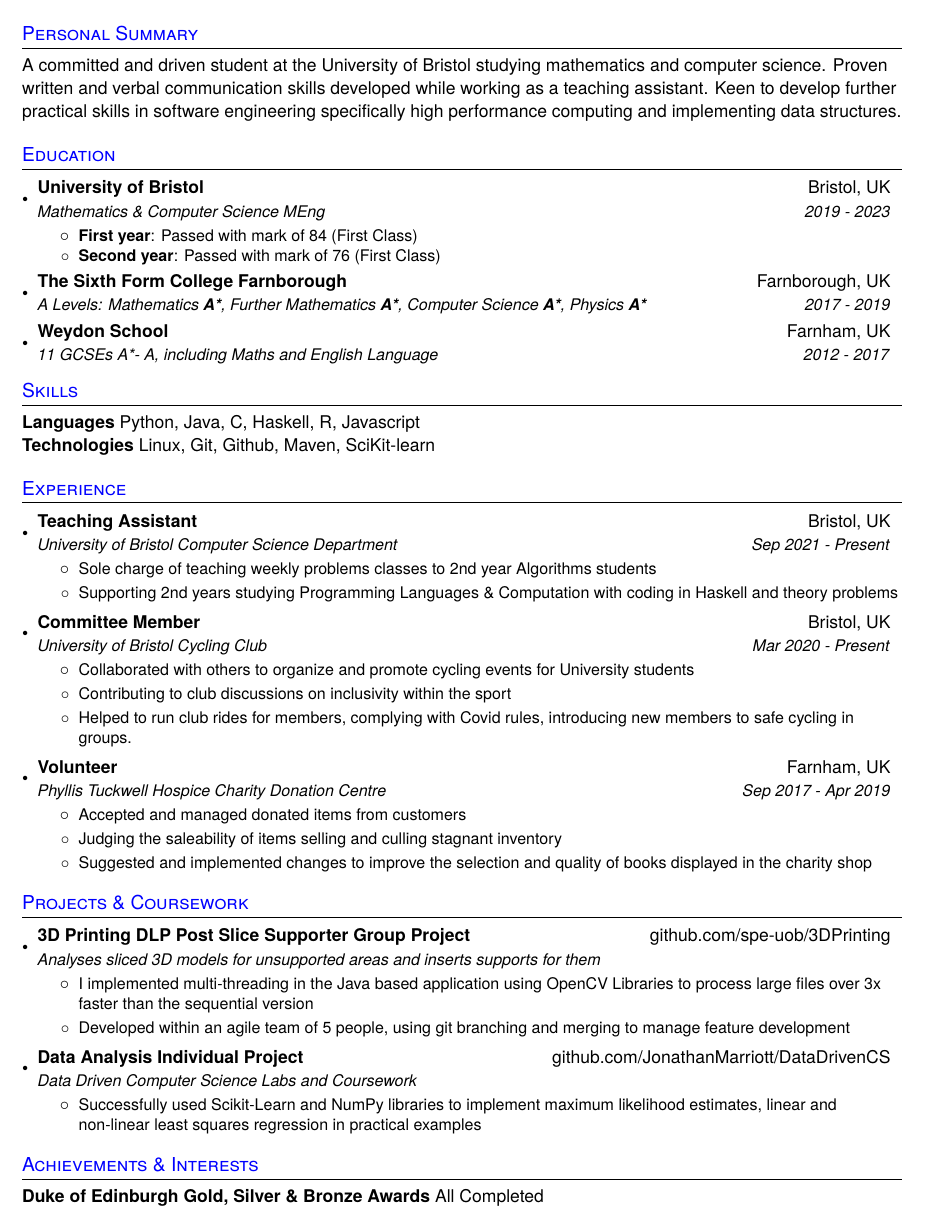
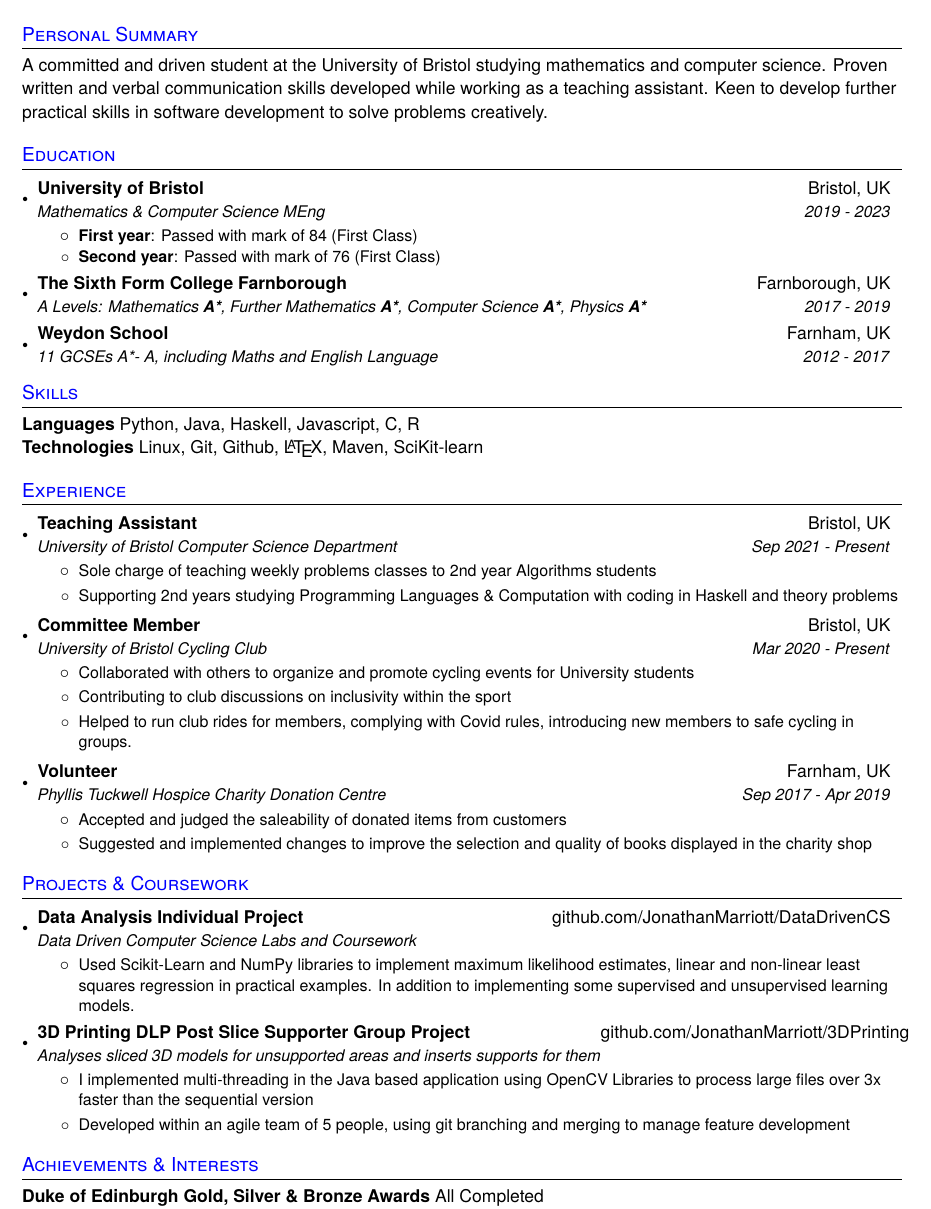
Before and after one commit to JonathanMarriott/CV, a LaTeX CV (Jonathan_Marriott_CV.tex): part of the page, cut so that both start at the same text. Compiled offline with pdfLaTeX.

Commit message:
Few tweaks

```diff
--- a/Jonathan_Marriott_CV.tex
+++ b/Jonathan_Marriott_CV.tex
@@ -95,7 +95,7 @@
 
 %-----------PERSONAL SUMMARY----------------
 \section{Personal Summary}
- {A committed and driven student at the University of Bristol studying mathematics and computer science. Proven written and verbal communication skills developed while working as a teaching assistant. Keen to develop further practical skills in software engineering specifically high performance computing and implementing data structures.}
+ {A committed and driven student at the University of Bristol studying mathematics and computer science. Proven written and verbal communication skills developed while working as a teaching assistant. Keen to develop further practical skills in software development to solve problems creatively.}
 
 %-----------EDUCATION-----------------
 \section{Education}
@@ -122,8 +122,8 @@
 
 %--------SKILLS------------
 \section{Skills}
-  \textbf{Languages}{ Python, Java, C, Haskell, R, Javascript } \\
-  \textbf{Technologies}{ Linux, Git, Github, Maven, SciKit-learn} \\
+  \textbf{Languages}{ Python, Java, Haskell, Javascript, C, R } \\
+  \textbf{Technologies}{ Linux, Git, Github, \LaTeX, Maven, SciKit-learn} \\
 
 
 
@@ -147,17 +147,15 @@
           {Collaborated with others to organize and promote cycling events for University students}
         \resumeItem{}
           {Contributing to club discussions on inclusivity within the sport}
-	\resumeItem{}
+          \resumeItem{}
           {Helped to run club rides for members, complying with Covid rules, introducing new members to safe cycling in groups.}
-      \resumeItemListEnd
+          \resumeItemListEnd
     \resumeSubheading
       {Volunteer}{Farnham, UK}
       {Phyllis Tuckwell Hospice Charity Donation Centre}{Sep 2017 - Apr 2019}
       \resumeItemListStart
       	\resumeItem{}
-          {Accepted and managed donated items from customers}
-        \resumeItem{}
-          {Judging the saleability of items selling and culling stagnant inventory}
+          {Accepted and judged the saleability of donated items from customers}
         \resumeItem{}
           {Suggested and implemented changes to improve the selection and quality of books displayed in the charity shop}
       \resumeItemListEnd
@@ -168,8 +166,27 @@
 %----------PROJECTS----------------
 \section{Projects \& Coursework}
   \resumeSubHeadingListStart
+
+%  \resumeSubheading
+%  {Percolation Theory Research Project}{}
+%  {Individual research project on random graph percolation}{}
+%  \resumeItemListStart
+%  \resumeItem{}
+%  {Ongoing project involving reading current research literature for percolation, and proving results about critical phenomenon and phase transitions }
+%  \resumeItem{}
+%  {Researching the applications of percolation theory to information flow through social networks and understanding the active paths through neural networks }
+%  \resumeItemListEnd
+
+  \resumeSubheading
+  {Data Analysis Individual Project}{\href{https://github.com/JonathanMarriott/DataDrivenCS}{github.com/JonathanMarriott/DataDrivenCS}}
+  {Data Driven Computer Science Labs and Coursework}{}
+  \resumeItemListStart
+  \resumeItem{}
+  {Used Scikit-Learn and NumPy libraries to implement maximum likelihood estimates, linear and non-linear least squares regression in practical examples. In addition to implementing some supervised and unsupervised learning models.}
+  \resumeItemListEnd
+
     \resumeSubheading
-      {3D Printing DLP Post Slice Supporter Group Project}{\href{https://github.com/spe-uob/3DPrinting}{github.com/spe-uob/3DPrinting}}
+      {3D Printing DLP Post Slice Supporter Group Project}{\href{https://github.com/JonathanMarriott/3DPrinting}{github.com/JonathanMarriott/3DPrinting}}
       {Analyses sliced 3D models for unsupported areas and inserts supports for them}{}
       \resumeItemListStart
         \resumeItem{}
@@ -177,13 +194,8 @@
 	\resumeItem{}
 	{Developed within an agile team of 5 people, using git branching and merging to manage feature development}
       \resumeItemListEnd
-    \resumeSubheading
-      {Data Analysis Individual Project}{\href{https://github.com/JonathanMarriott/DataDrivenCS}{github.com/JonathanMarriott/DataDrivenCS}}
-      {Data Driven Computer Science Labs and Coursework}{}
-      \resumeItemListStart
-        \resumeItem{}
-          {Successfully used Scikit-Learn and NumPy libraries to implement maximum likelihood estimates, linear and non-linear least squares regression in practical examples}
-      \resumeItemListEnd
+
+
   \resumeSubHeadingListEnd
 
 
```
Also changed, not shown: Jonathan_Marriott_CV.pdf.
